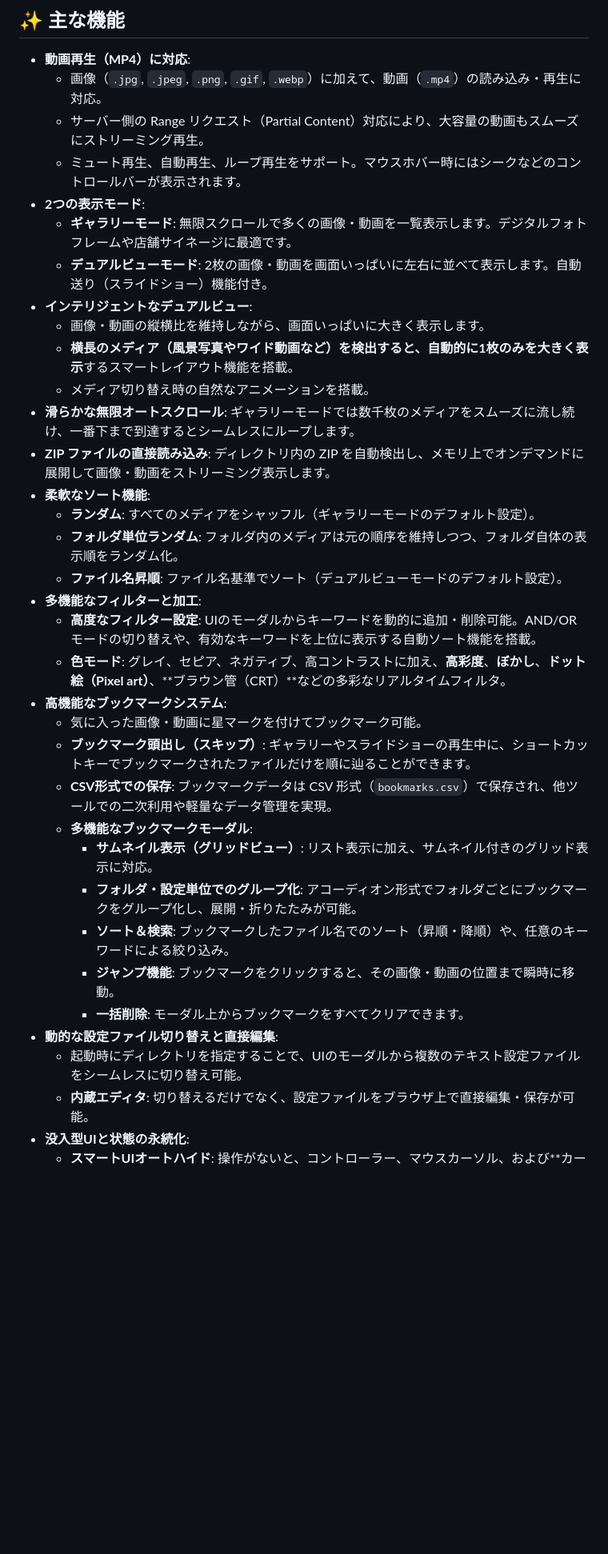
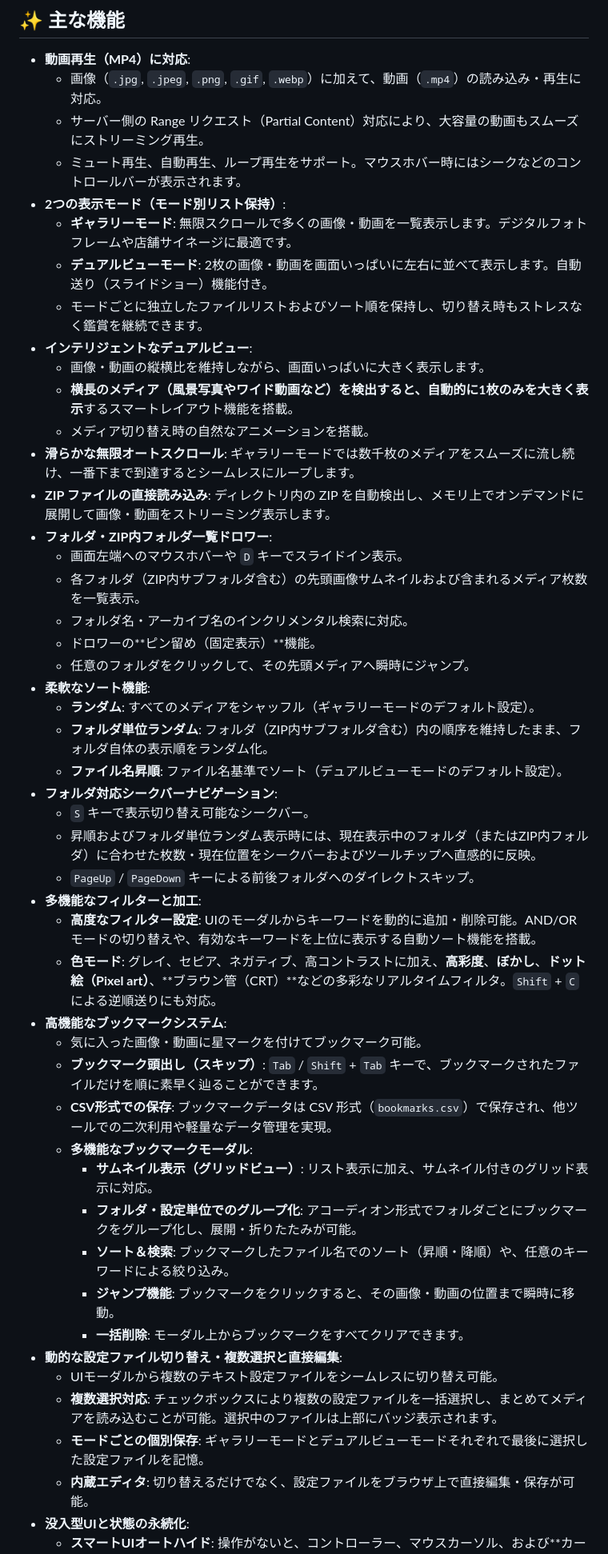
Before and after one commit to shgtty/ImageFlow, a Markdown page: README.md, the part around one of its changes. Shown at 80% size. Rendered like a GitHub page; blank space fills up the shorter version.

```diff
--- a/README.md
+++ b/README.md
@@ -8,25 +8,36 @@
     - 画像（`.jpg`, `.jpeg`, `.png`, `.gif`, `.webp`）に加えて、動画（`.mp4`）の読み込み・再生に対応。
     - サーバー側の Range リクエスト（Partial Content）対応により、大容量の動画もスムーズにストリーミング再生。
     - ミュート再生、自動再生、ループ再生をサポート。マウスホバー時にはシークなどのコントロールバーが表示されます。
-- **2つの表示モード**:
+- **2つの表示モード（モード別リスト保持）**:
     - **ギャラリーモード**: 無限スクロールで多くの画像・動画を一覧表示します。デジタルフォトフレームや店舗サイネージに最適です。
     - **デュアルビューモード**: 2枚の画像・動画を画面いっぱいに左右に並べて表示します。自動送り（スライドショー）機能付き。
+    - モードごとに独立したファイルリストおよびソート順を保持し、切り替え時もストレスなく鑑賞を継続できます。
 - **インテリジェントなデュアルビュー**:
     - 画像・動画の縦横比を維持しながら、画面いっぱいに大きく表示します。
     - **横長のメディア（風景写真やワイド動画など）を検出すると、自動的に1枚のみを大きく表示**するスマートレイアウト機能を搭載。
     - メディア切り替え時の自然なアニメーションを搭載。
 - **滑らかな無限オートスクロール**: ギャラリーモードでは数千枚のメディアをスムーズに流し続け、一番下まで到達するとシームレスにループします。
 - **ZIP ファイルの直接読み込み**: ディレクトリ内の ZIP を自動検出し、メモリ上でオンデマンドに展開して画像・動画をストリーミング表示します。
+- **フォルダ・ZIP内フォルダ一覧ドロワー**:
+    - 画面左端へのマウスホバーや `D` キーでスライドイン表示。
+    - 各フォルダ（ZIP内サブフォルダ含む）の先頭画像サムネイルおよび含まれるメディア枚数を一覧表示。
+    - フォルダ名・アーカイブ名のインクリメンタル検索に対応。
+    - ドロワーの**ピン留め（固定表示）**機能。
+    - 任意のフォルダをクリックして、その先頭メディアへ瞬時にジャンプ。
 - **柔軟なソート機能**:
     - **ランダム**: すべてのメディアをシャッフル（ギャラリーモードのデフォルト設定）。
-    - **フォルダ単位ランダム**: フォルダ内のメディアは元の順序を維持しつつ、フォルダ自体の表示順をランダム化。
+    - **フォルダ単位ランダム**: フォルダ（ZIP内サブフォルダ含む）内の順序を維持したまま、フォルダ自体の表示順をランダム化。
     - **ファイル名昇順**: ファイル名基準でソート（デュアルビューモードのデフォルト設定）。
+- **フォルダ対応シークバーナビゲーション**:
+    - `S` キーで表示切り替え可能なシークバー。
+    - 昇順およびフォルダ単位ランダム表示時には、現在表示中のフォルダ（またはZIP内フォルダ）に合わせた枚数・現在位置をシークバーおよびツールチップへ直感的に反映。
+    - `PageUp` / `PageDown` キーによる前後フォルダへのダイレクトスキップ。
 - **多機能なフィルターと加工**:
     - **高度なフィルター設定**: UIのモーダルからキーワードを動的に追加・削除可能。AND/OR モードの切り替えや、有効なキーワードを上位に表示する自動ソート機能を搭載。
-    - **色モード**: グレイ、セピア、ネガティブ、高コントラストに加え、**高彩度**、**ぼかし**、**ドット絵（Pixel art）**、**ブラウン管（CRT）**などの多彩なリアルタイムフィルタ。
+    - **色モード**: グレイ、セピア、ネガティブ、高コントラストに加え、**高彩度**、**ぼかし**、**ドット絵（Pixel art）**、**ブラウン管（CRT）**などの多彩なリアルタイムフィルタ。`Shift` + `C` による逆順送りにも対応。
 - **高機能なブックマークシステム**:
     - 気に入った画像・動画に星マークを付けてブックマーク可能。
-    - **ブックマーク頭出し（スキップ）**: ギャラリーやスライドショーの再生中に、ショートカットキーでブックマークされたファイルだけを順に辿ることができます。
+    - **ブックマーク頭出し（スキップ）**: `Tab` / `Shift` + `Tab` キーで、ブックマークされたファイルだけを順に素早く辿ることができます。
     - **CSV形式での保存**: ブックマークデータは CSV 形式（`bookmarks.csv`）で保存され、他ツールでの二次利用や軽量なデータ管理を実現。
     - **多機能なブックマークモーダル**:
         - **サムネイル表示（グリッドビュー）**: リスト表示に加え、サムネイル付きのグリッド表示に対応。
@@ -34,8 +45,10 @@
         - **ソート＆検索**: ブックマークしたファイル名でのソート（昇順・降順）や、任意のキーワードによる絞り込み。
         - **ジャンプ機能**: ブックマークをクリックすると、その画像・動画の位置まで瞬時に移動。
         - **一括削除**: モーダル上からブックマークをすべてクリアできます。
-- **動的な設定ファイル切り替えと直接編集**:
-    - 起動時にディレクトリを指定することで、UIのモーダルから複数のテキスト設定ファイルをシームレスに切り替え可能。
+- **動的な設定ファイル切り替え・複数選択と直接編集**:
+    - UIモーダルから複数のテキスト設定ファイルをシームレスに切り替え可能。
+    - **複数選択対応**: チェックボックスにより複数の設定ファイルを一括選択し、まとめてメディアを読み込むことが可能。選択中のファイルは上部にバッジ表示されます。
+    - **モードごとの個別保存**: ギャラリーモードとデュアルビューモードそれぞれで最後に選択した設定ファイルを記憶。
     - **内蔵エディタ**: 切り替えるだけでなく、設定ファイルをブラウザ上で直接編集・保存が可能。
 - **没入型UIと状態の永続化**:
     - **スマートUIオートハイド**: 操作がないと、コントローラー、マウスカーソル、および**カーソルツールチップ（ファイル名表示）**が自動的にフェードアウトします。
```
Also changed, not shown: other parts of README.md (+12 -8 lines).
